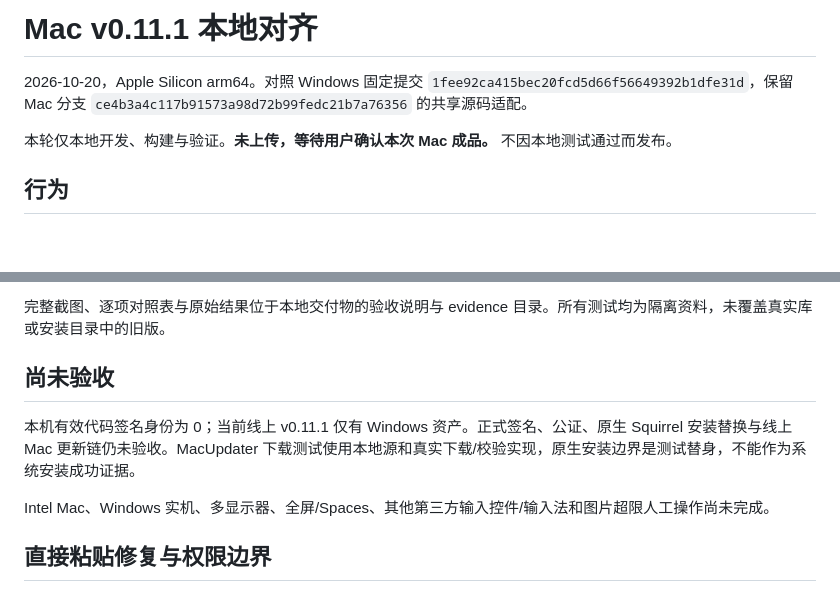
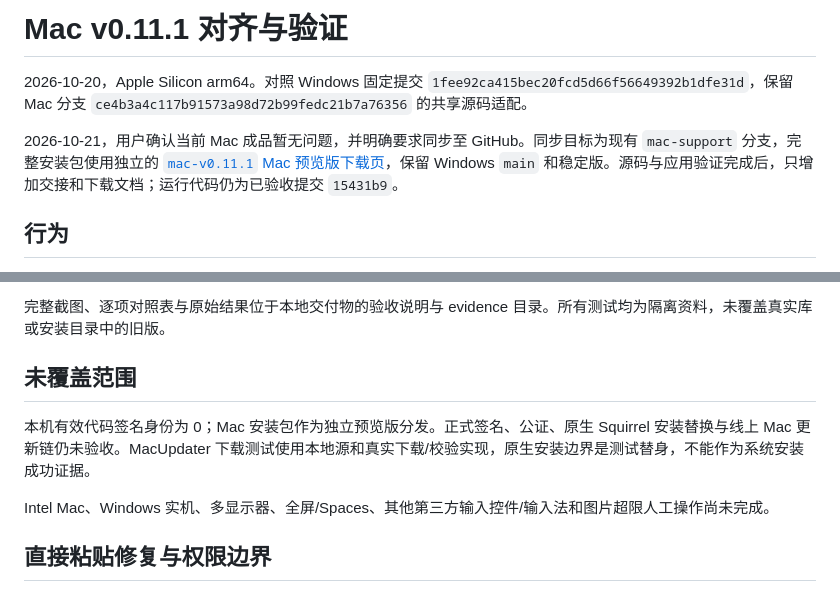
Before and after one commit to Kesister/prompt-dock, a Markdown page: docs/MAC-VALIDATION.md, 2 parts joined by grey strips. GitHub-like rendering; blank space fills up the shorter version.

```diff
--- a/docs/MAC-VALIDATION.md
+++ b/docs/MAC-VALIDATION.md
@@ -1,8 +1,8 @@
-# Mac v0.11.1 本地对齐
+# Mac v0.11.1 对齐与验证
 
 2026-10-20，Apple Silicon arm64。对照 Windows 固定提交 `1fee92ca415bec20fcd5d66f56649392b1dfe31d`，保留 Mac 分支 `ce4b3a4c117b91573a98d72b99fedc21b7a76356` 的共享源码适配。
 
-本轮仅本地开发、构建与验证。**未上传，等待用户确认本次 Mac 成品。** 不因本地测试通过而发布。
+2026-10-21，用户确认当前 Mac 成品暂无问题，并明确要求同步至 GitHub。同步目标为现有 `mac-support` 分支，完整安装包使用独立的 [`mac-v0.11.1` Mac 预览版下载页](https://github.com/Kesister/prompt-dock/releases/tag/mac-v0.11.1)，保留 Windows `main` 和稳定版。源码与应用验证完成后，只增加交接和下载文档；运行代码仍为已验收提交 `15431b9`。
 
 ## 行为
 
@@ -25,9 +25,9 @@
 
 完整截图、逐项对照表与原始结果位于本地交付物的验收说明与 evidence 目录。所有测试均为隔离资料，未覆盖真实库或安装目录中的旧版。
 
-## 尚未验收
+## 未覆盖范围
 
-本机有效代码签名身份为 0；当前线上 v0.11.1 仅有 Windows 资产。正式签名、公证、原生 Squirrel 安装替换与线上 Mac 更新链仍未验收。MacUpdater 下载测试使用本地源和真实下载/校验实现，原生安装边界是测试替身，不能作为系统安装成功证据。
+本机有效代码签名身份为 0；Mac 安装包作为独立预览版分发。正式签名、公证、原生 Squirrel 安装替换与线上 Mac 更新链仍未验收。MacUpdater 下载测试使用本地源和真实下载/校验实现，原生安装边界是测试替身，不能作为系统安装成功证据。
 
 Intel Mac、Windows 实机、多显示器、全屏/Spaces、其他第三方输入控件/输入法和图片超限人工操作尚未完成。
 
```
Also changed, not shown: MAC-HANDOFF.md (+29 -31 lines), README.md (+7 -3 lines).
